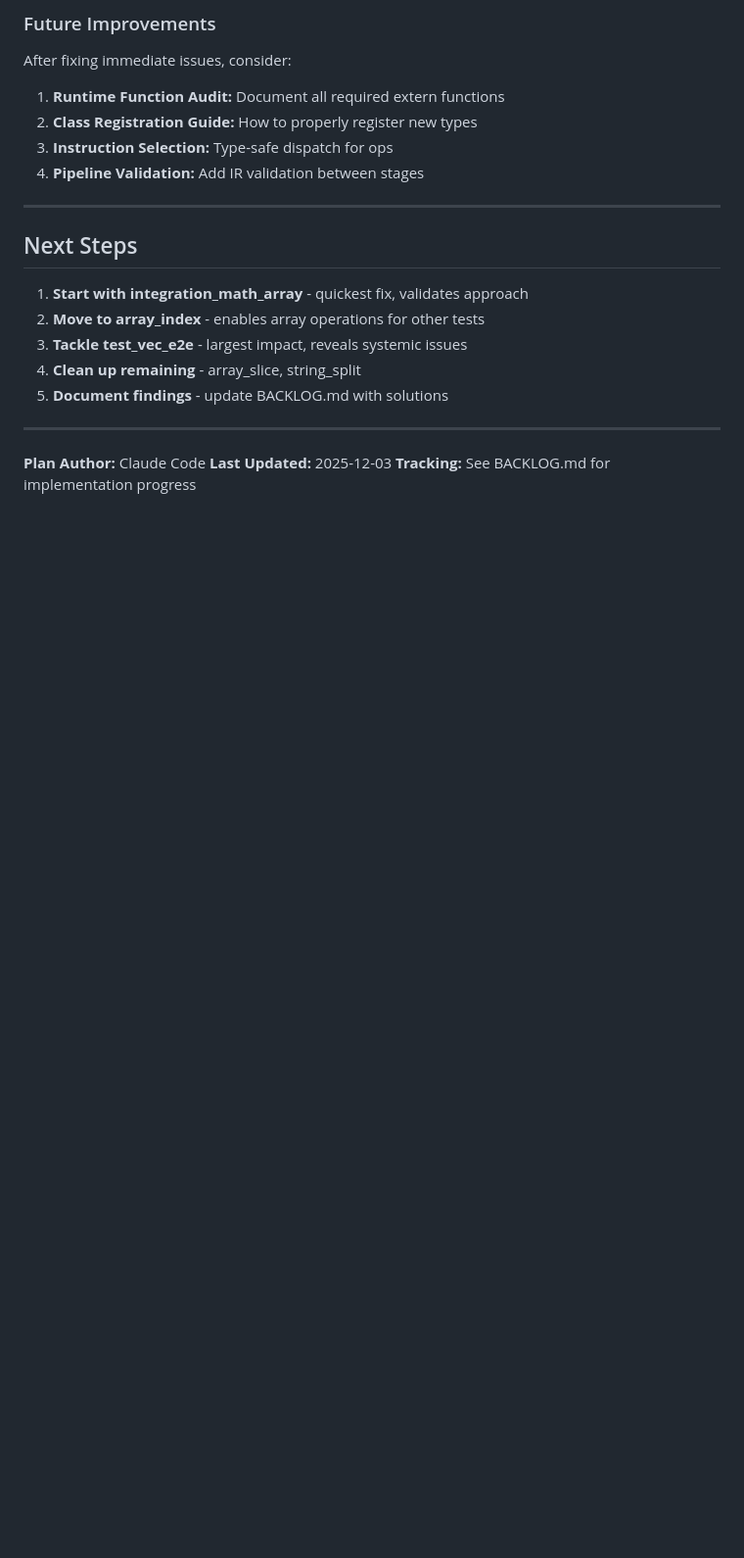
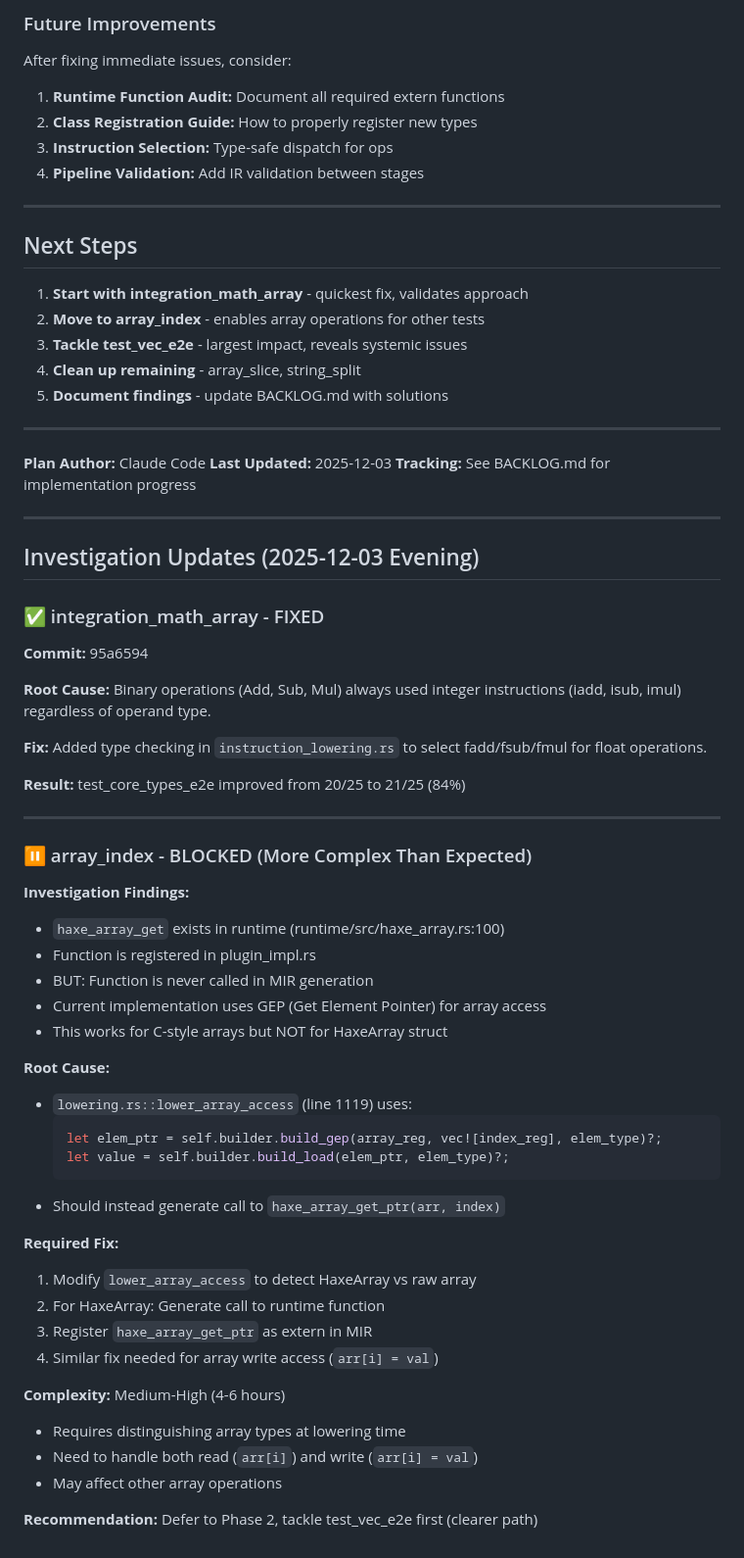
Before and after one commit to darmie/rayzor, a Markdown page: TEST_FAILURES_PLAN.md, the part around the change. Shown at 98% size. Rendered like a GitHub page; blank space fills up the shorter version.

Commit message:
docs: Update test failure plan with array_index investigation findings

````diff
--- a/TEST_FAILURES_PLAN.md
+++ b/TEST_FAILURES_PLAN.md
@@ -395,3 +395,48 @@ After fixing immediate issues, consider:
 **Plan Author:** Claude Code
 **Last Updated:** 2025-12-03
 **Tracking:** See BACKLOG.md for implementation progress
+
+---
+
+## Investigation Updates (2025-12-03 Evening)
+
+### ✅ integration_math_array - FIXED
+**Commit:** 95a6594
+
+**Root Cause:** Binary operations (Add, Sub, Mul) always used integer instructions (iadd, isub, imul) regardless of operand type.
+
+**Fix:** Added type checking in `instruction_lowering.rs` to select fadd/fsub/fmul for float operations.
+
+**Result:** test_core_types_e2e improved from 20/25 to 21/25 (84%)
+
+---
+
+### ⏸️ array_index - BLOCKED (More Complex Than Expected)
+
+**Investigation Findings:**
+- `haxe_array_get` exists in runtime (runtime/src/haxe_array.rs:100)
+- Function is registered in plugin_impl.rs
+- BUT: Function is never called in MIR generation
+- Current implementation uses GEP (Get Element Pointer) for array access
+- This works for C-style arrays but NOT for HaxeArray struct
+
+**Root Cause:**
+- `lowering.rs::lower_array_access` (line 1119) uses:
+  ```rust
+  let elem_ptr = self.builder.build_gep(array_reg, vec![index_reg], elem_type)?;
+  let value = self.builder.build_load(elem_ptr, elem_type)?;
+  ```
+- Should instead generate call to `haxe_array_get_ptr(arr, index)`
+
+**Required Fix:**
+1. Modify `lower_array_access` to detect HaxeArray vs raw array
+2. For HaxeArray: Generate call to runtime function
+3. Register `haxe_array_get_ptr` as extern in MIR
+4. Similar fix needed for array write access (`arr[i] = val`)
+
+**Complexity:** Medium-High (4-6 hours)
+- Requires distinguishing array types at lowering time
+- Need to handle both read (`arr[i]`) and write (`arr[i] = val`)
+- May affect other array operations
+
+**Recommendation:** Defer to Phase 2, tackle test_vec_e2e first (clearer path)
````
